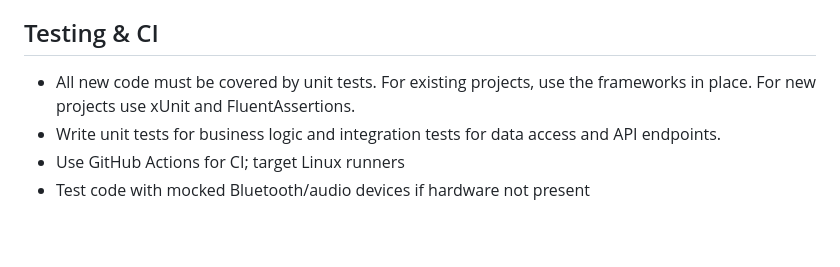
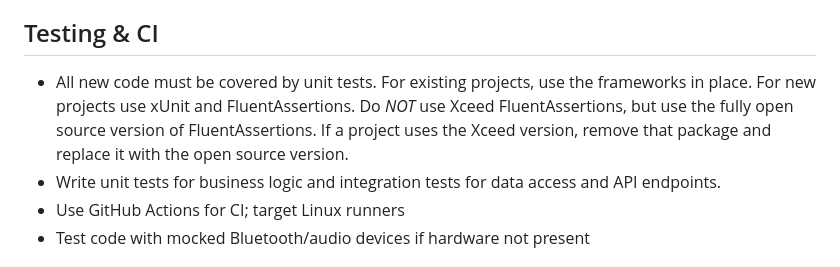
Before and after one commit to mmackelprang/Radio, a Markdown page: .github/copilot-instructions.md, the part around the change. Rendered like a GitHub page; blank space fills up the shorter version.

Commit message:
Update testing guidelines in copilot instructions
Clarify unit testing requirements and specify use of open source FluentAssertions.

```diff
--- a/.github/copilot-instructions.md
+++ b/.github/copilot-instructions.md
@@ -65,7 +65,7 @@ This repository contains modern C# (.NET 8+) applications and libraries, focusin
 - For longer and complex projects, keep a PROJECT_STATUS document with phases in progress, phases completed, and planned future phases.  As part of each agent request keep this document up to date.
 
 ## Testing & CI
-- All new code must be covered by unit tests.  For existing projects, use the frameworks in place.  For new projects use xUnit and FluentAssertions.
+- All new code must be covered by unit tests.  For existing projects, use the frameworks in place.  For new projects use xUnit and FluentAssertions.  Do *NOT* use Xceed FluentAssertions, but use the fully open source version of FluentAssertions.  If a project uses the Xceed version, remove that package and replace it with the open source version.
 - Write unit tests for business logic and integration tests for data access and API endpoints.
 - Use GitHub Actions for CI; target Linux runners
 - Test code with mocked Bluetooth/audio devices if hardware not present
```
